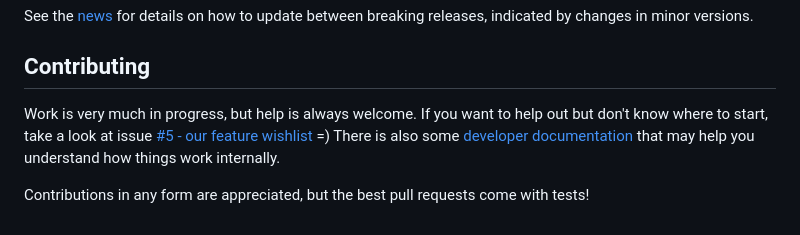
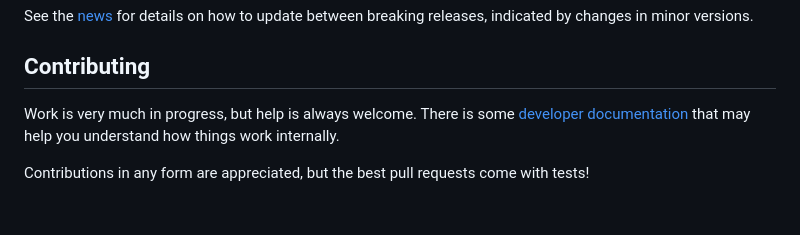
Before and after one commit to JuliaMath/Interpolations.jl, a Markdown page: README.md, the part around the change. Drawn GitHub-style.

Commit message:
remove reference to abandoned todo issue

```diff
--- a/README.md
+++ b/README.md
@@ -174,6 +174,6 @@ indicated by changes in minor versions.
 
 ## Contributing
 
-Work is very much in progress, but help is always welcome. If you want to help out but don't know where to start, take a look at issue [#5 - our feature wishlist](https://github.com/JuliaMath/Interpolations.jl/issues/5) =) There is also some [developer documentation](http://juliamath.github.io/Interpolations.jl/latest/devdocs/) that may help you understand how things work internally.
+Work is very much in progress, but help is always welcome. There is some [developer documentation](http://juliamath.github.io/Interpolations.jl/latest/devdocs/) that may help you understand how things work internally.
 
 Contributions in any form are appreciated, but the best pull requests come with tests!
```
